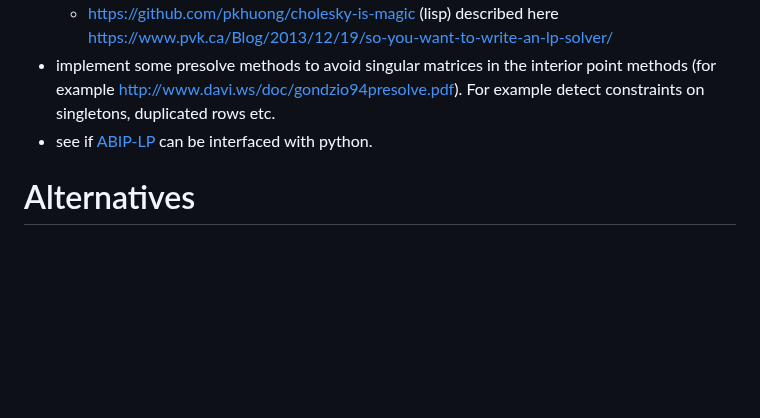
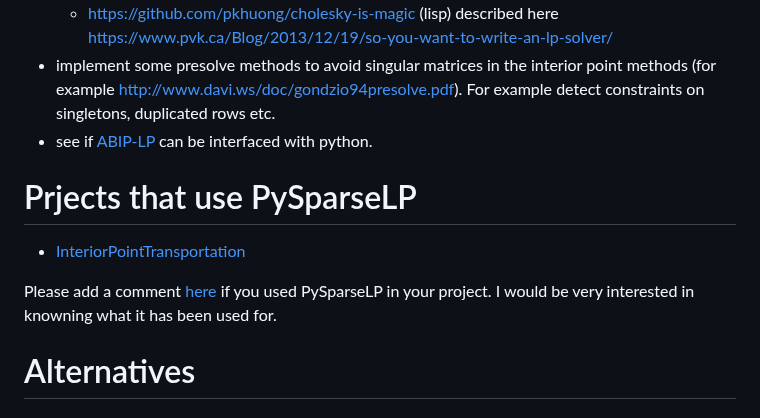
Before and after one commit to martinResearch/PySparseLP, a Markdown page: readme.md, the part around the change. GitHub-like rendering; blank space fills up the shorter version.

```diff
--- a/readme.md
+++ b/readme.md
@@ -228,6 +228,12 @@ We could also use the approached described in section 5.1 in  *ADMM-Based Interi
 * implement some presolve methods to avoid singular matrices in the interior point methods (for example http://www.davi.ws/doc/gondzio94presolve.pdf). For example detect constraints on singletons, duplicated rows etc.
 * see if [ABIP-LP](https://github.com/leavesgrp/ABIP-LP) can be interfaced with python.
 
+# Prjects that use PySparseLP
+
+* [InteriorPointTransportation](https://github.com/Coloquinte/InteriorPointTransportation)
+
+Please add a comment [here](https://github.com/martinResearch/PySparseLP/issues/5) if you used PySparseLP in your project. I would be very interested in knowning what it has been used for.
+
 # Alternatives
 
 ## Linear Program solvers with a python interface
```
